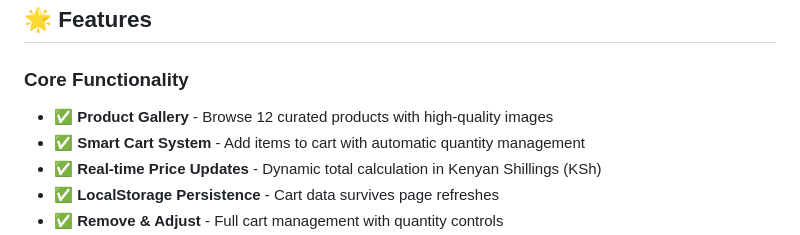
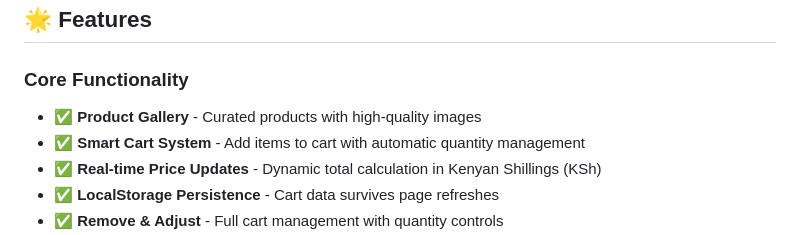
Before and after one commit to Denis-7242/ShopEase, a Markdown page: README.md, the part around the change. Drawn GitHub-style.

```diff
--- a/README.md
+++ b/README.md
@@ -8,7 +8,7 @@ A modern, responsive e-commerce product gallery built with vanilla HTML, CSS, an
 
 ### Core Functionality
 
-- ✅ **Product Gallery** - Browse 12 curated products with high-quality images
+- ✅ **Product Gallery** - Curated products with high-quality images
 - ✅ **Smart Cart System** - Add items to cart with automatic quantity management
 - ✅ **Real-time Price Updates** - Dynamic total calculation in Kenyan Shillings (KSh)
 - ✅ **LocalStorage Persistence** - Cart data survives page refreshes
```
